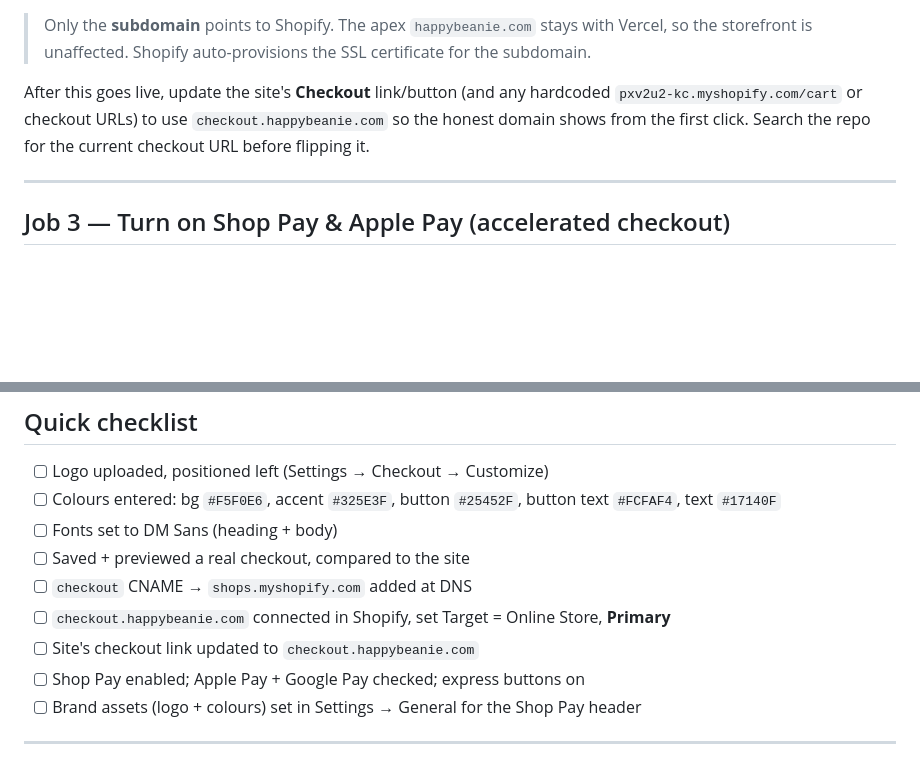
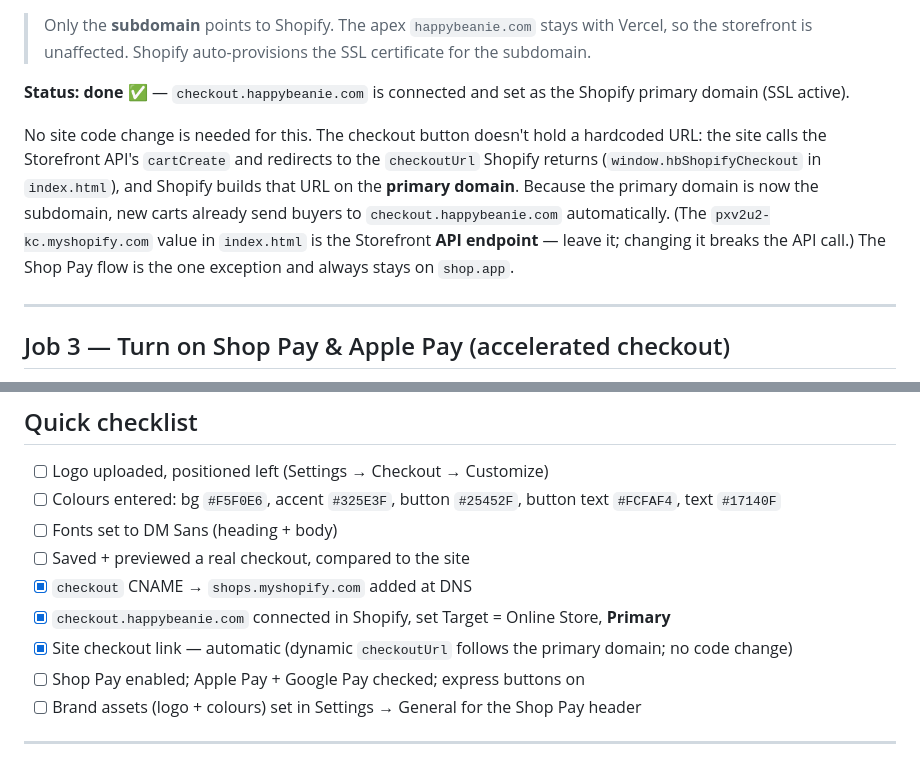
Before and after one commit to jon96jones-cyber/HappyBeanie, a Markdown page: CHECKOUT-BRANDING-SETUP.md, 2 parts joined by grey strips. GitHub-like rendering; blank space fills up the shorter version.

Commit message:
Mark checkout subdomain done; note checkout link needs no code change
checkout.happybeanie.com is now the Shopify primary domain (SSL active).
Verified the site has no hardcoded myshopify checkout/cart URLs — the checkout
button redirects to the Storefront API's returned checkoutUrl, which Shopify
builds on the primary domain, so carts already route to the subdomain
automatically. Corrects the guide's stale "hunt for hardcoded URLs" note and
checks off Job 2 in the checklist.

Co-Authored-By: Claude Opus 4.8 <noreply@anthropic.com>
Claude-Session: https://claude.ai/code/session_01JikRystVf4veYd9ceKNAkR

```diff
--- a/CHECKOUT-BRANDING-SETUP.md
+++ b/CHECKOUT-BRANDING-SETUP.md
@@ -122,9 +122,16 @@ documents for headless storefronts — is:
 > Only the **subdomain** points to Shopify. The apex `happybeanie.com` stays with Vercel, so the
 > storefront is unaffected. Shopify auto-provisions the SSL certificate for the subdomain.
 
-After this goes live, update the site's **Checkout** link/button (and any hardcoded
-`pxv2u2-kc.myshopify.com/cart` or checkout URLs) to use `checkout.happybeanie.com` so the honest
-domain shows from the first click. Search the repo for the current checkout URL before flipping it.
+**Status: done ✅** — `checkout.happybeanie.com` is connected and set as the Shopify primary domain
+(SSL active).
+
+No site code change is needed for this. The checkout button doesn't hold a hardcoded URL: the site
+calls the Storefront API's `cartCreate` and redirects to the `checkoutUrl` Shopify returns
+(`window.hbShopifyCheckout` in `index.html`), and Shopify builds that URL on the **primary domain**.
+Because the primary domain is now the subdomain, new carts already send buyers to
+`checkout.happybeanie.com` automatically. (The `pxv2u2-kc.myshopify.com` value in `index.html` is the
+Storefront **API endpoint** — leave it; changing it breaks the API call.) The Shop Pay flow is the
+one exception and always stays on `shop.app`.
 
 ---
 
@@ -155,9 +162,9 @@ To make the Shop Pay header itself carry our brand: **Settings → General → B
 - [ ] Colours entered: bg `#F5F0E6`, accent `#325E3F`, button `#25452F`, button text `#FCFAF4`, text `#17140F`
 - [ ] Fonts set to DM Sans (heading + body)
 - [ ] Saved + previewed a real checkout, compared to the site
-- [ ] `checkout` CNAME → `shops.myshopify.com` added at DNS
-- [ ] `checkout.happybeanie.com` connected in Shopify, set Target = Online Store, **Primary**
-- [ ] Site's checkout link updated to `checkout.happybeanie.com`
+- [x] `checkout` CNAME → `shops.myshopify.com` added at DNS
+- [x] `checkout.happybeanie.com` connected in Shopify, set Target = Online Store, **Primary**
+- [x] Site checkout link — automatic (dynamic `checkoutUrl` follows the primary domain; no code change)
 - [ ] Shop Pay enabled; Apple Pay + Google Pay checked; express buttons on
 - [ ] Brand assets (logo + colours) set in Settings → General for the Shop Pay header
 
```
